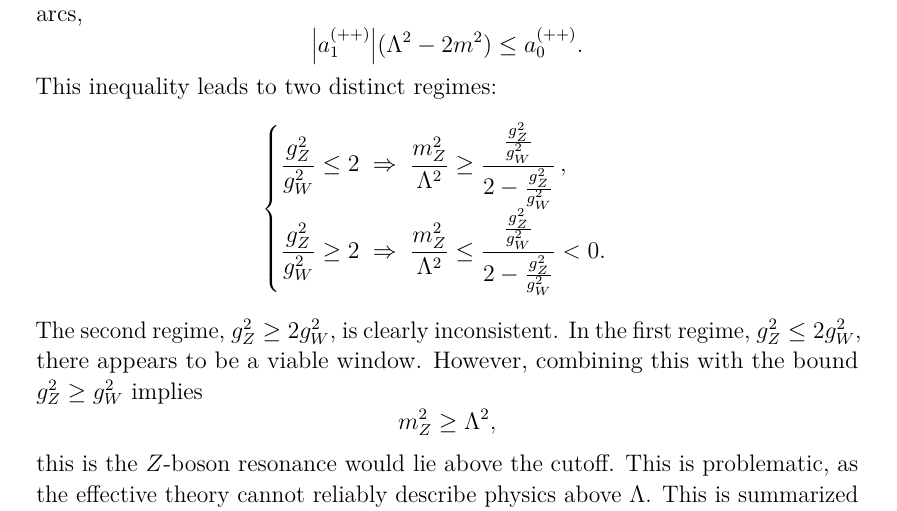
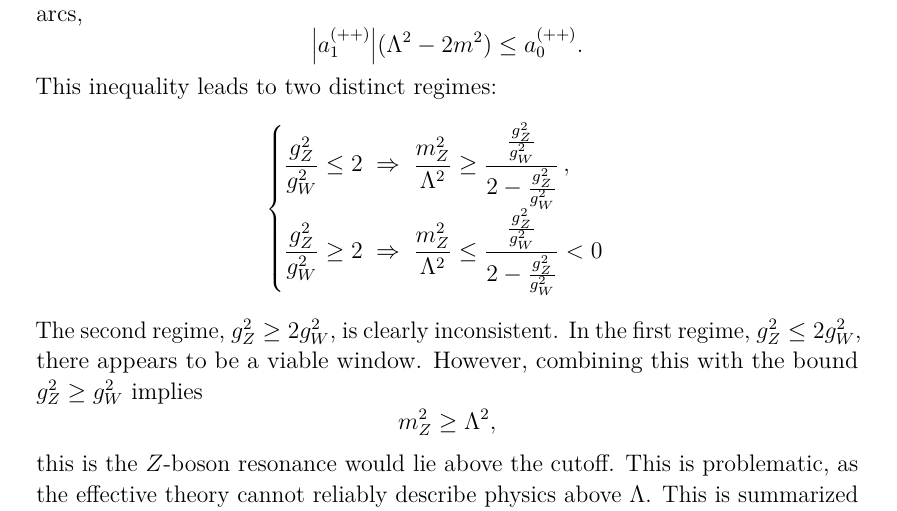
Before and after one commit to mariard02/Thesis, a LaTeX thesis (thesis.tex, which reads chapters/ww_scattering.tex): part of page 43 of 48, cut so that both start at the same text. Compiled offline with pdfLaTeX.

Commit message:
Changed a problematic equation

```diff
--- a/chapters/ww_scattering.tex
+++ b/chapters/ww_scattering.tex
@@ -61,10 +61,9 @@ This inequality leads to two distinct regimes:
     \dfrac{g_Z^2}{g_W^2} \leq 2
     \;\Rightarrow\;
     \dfrac{m_Z^2}{\Lambda^2} \geq \dfrac{ \frac{g_Z^2}{g_W^2} }{2 - \frac{g_Z^2}{g_W^2}}, \\[1em]
-
     \dfrac{g_Z^2}{g_W^2} \geq 2
     \;\Rightarrow\;
-    \dfrac{m_Z^2}{\Lambda^2} \leq \dfrac{ \frac{g_Z^2}{g_W^2} }{2 - \frac{g_Z^2}{g_W^2}} < 0.
+    \dfrac{m_Z^2}{\Lambda^2} \leq \dfrac{ \frac{g_Z^2}{g_W^2} }{2 - \frac{g_Z^2}{g_W^2}} < 0
 \end{cases}
 \]
 The second regime, \( g_Z^2 \geq 2 g_W^2 \), is clearly inconsistent. In the first regime, \( g_Z^2 \leq 2 g_W^2 \), there appears to be a viable window. However, combining this with the bound \( g_Z^2 \geq g_W^2 \) implies
```
Also changed, not shown: 2 other files.
